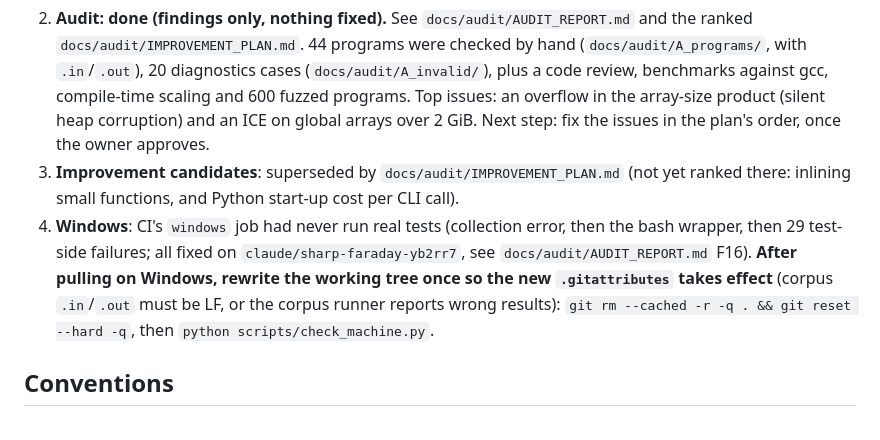
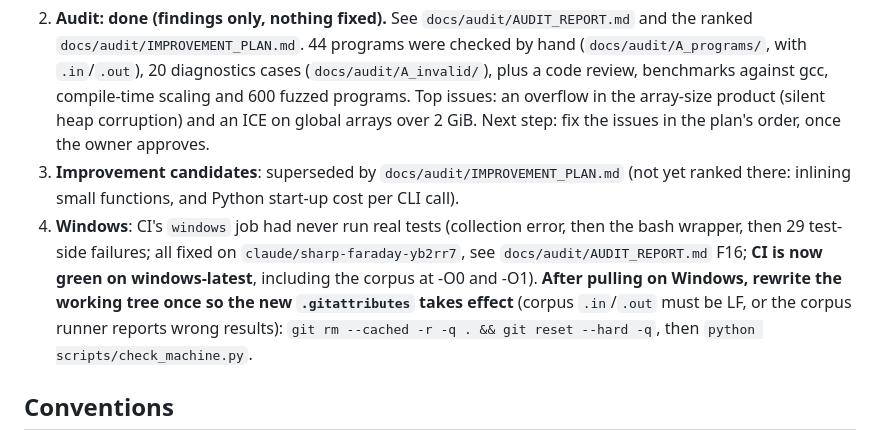
Before and after one commit to vignesh1814/devara, a Markdown page: HANDOFF.md, the part around the change. Rendered like a GitHub page.

````diff
--- a/HANDOFF.md
+++ b/HANDOFF.md
@@ -36,7 +36,7 @@ devara run examples/example.tel
    ```
 2. **Audit: done (findings only, nothing fixed).** See `docs/audit/AUDIT_REPORT.md` and the ranked `docs/audit/IMPROVEMENT_PLAN.md`. 44 programs were checked by hand (`docs/audit/A_programs/`, with `.in`/`.out`), 20 diagnostics cases (`docs/audit/A_invalid/`), plus a code review, benchmarks against gcc, compile-time scaling and 600 fuzzed programs. Top issues: an overflow in the array-size product (silent heap corruption) and an ICE on global arrays over 2 GiB. Next step: fix the issues in the plan's order, once the owner approves.
 3. **Improvement candidates**: superseded by `docs/audit/IMPROVEMENT_PLAN.md` (not yet ranked there: inlining small functions, and Python start-up cost per CLI call).
-4. **Windows**: CI's `windows` job had never run real tests (collection error, then the bash wrapper, then 29 test-side failures; all fixed on `claude/sharp-faraday-yb2rr7`, see `docs/audit/AUDIT_REPORT.md` F16). **After pulling on Windows, rewrite the working tree once so the new `.gitattributes` takes effect** (corpus `.in`/`.out` must be LF, or the corpus runner reports wrong results): `git rm --cached -r -q . && git reset --hard -q`, then `python scripts/check_machine.py`.
+4. **Windows**: CI's `windows` job had never run real tests (collection error, then the bash wrapper, then 29 test-side failures; all fixed on `claude/sharp-faraday-yb2rr7`, see `docs/audit/AUDIT_REPORT.md` F16; **CI is now green on windows-latest**, including the corpus at -O0 and -O1). **After pulling on Windows, rewrite the working tree once so the new `.gitattributes` takes effect** (corpus `.in`/`.out` must be LF, or the corpus runner reports wrong results): `git rm --cached -r -q . && git reset --hard -q`, then `python scripts/check_machine.py`.
 
 ## Conventions
 - Spec is authority; implementation gaps → `docs/validation/OPEN_QUESTIONS.md`, rulings recorded in plan.
````
Also changed, not shown: docs/audit/AUDIT_REPORT.md (+2 -1 lines), docs/audit/IMPROVEMENT_PLAN.md (+1 -1 lines).
